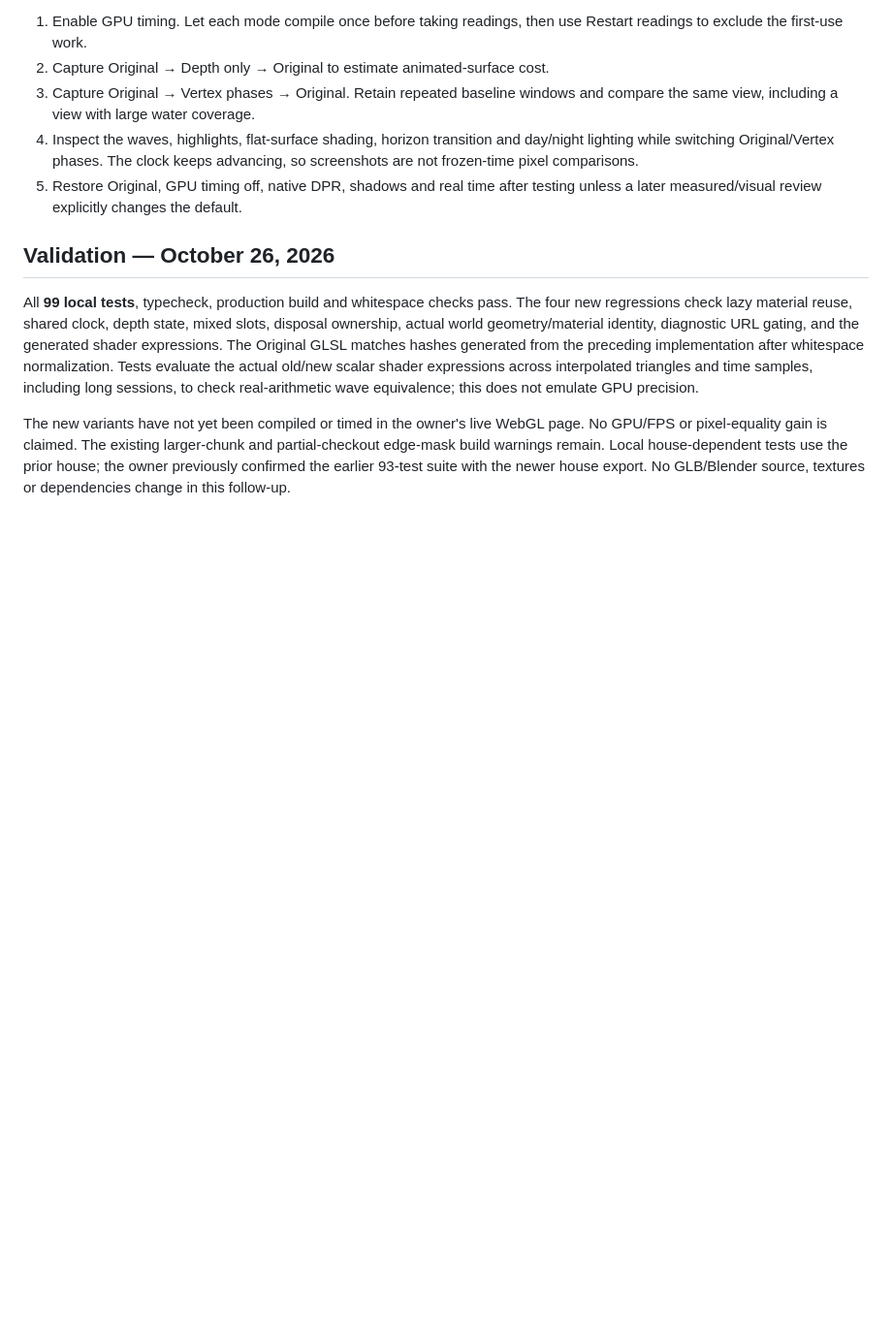
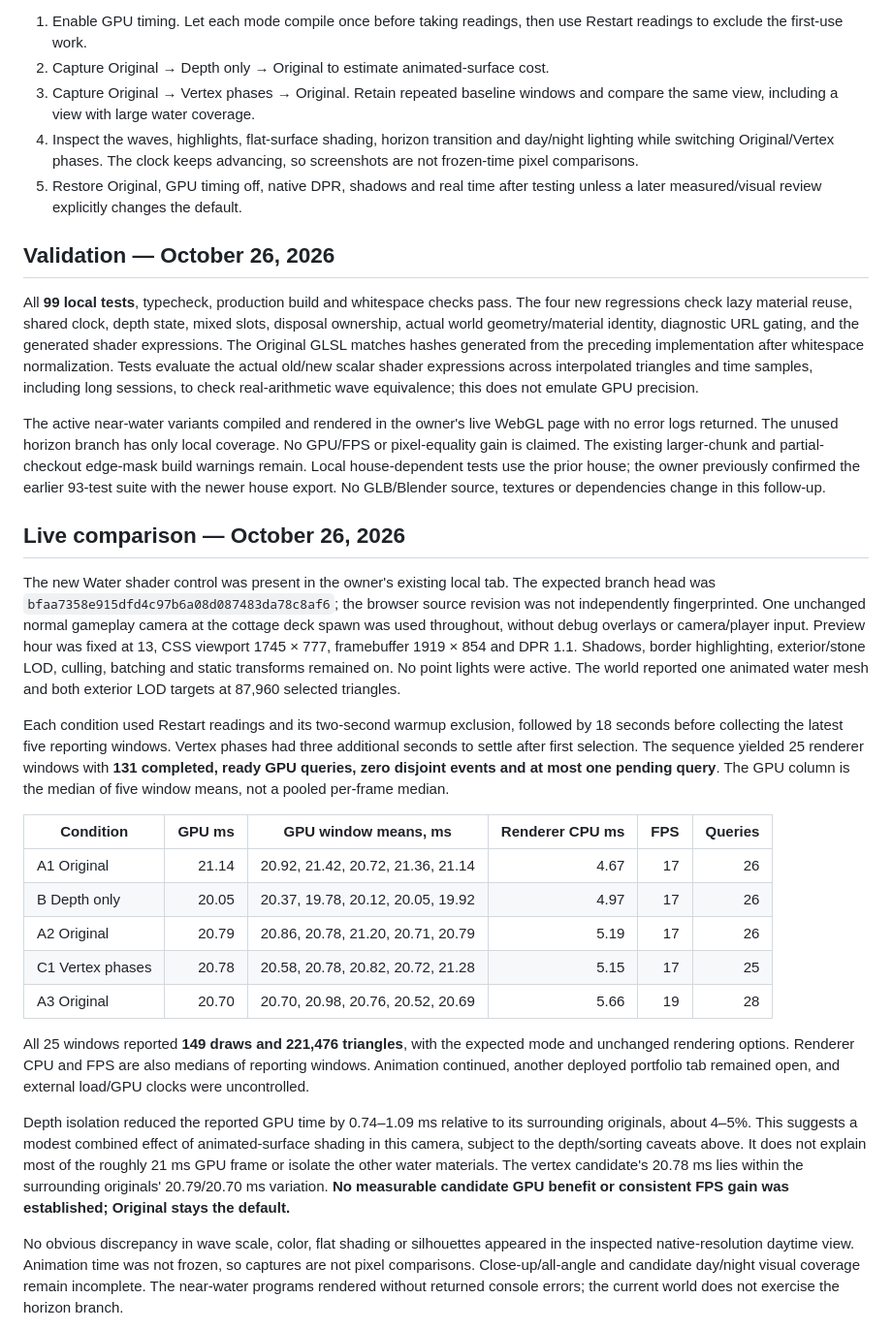
Before and after one commit to ghannoum74/Portfolio, a Markdown page: docs/water-shader-review.md, the part around the change printed below. Shown: that part at 97% size. Drawn GitHub-style; blank space fills up the shorter version.

```diff
--- a/docs/water-shader-review.md
+++ b/docs/water-shader-review.md
@@ -79,9 +79,58 @@ normalization. Tests evaluate the actual old/new scalar shader expressions
 across interpolated triangles and time samples, including long sessions, to
 check real-arithmetic wave equivalence; this does not emulate GPU precision.
 
-The new variants have not yet been compiled or timed in the owner's live WebGL
-page. No GPU/FPS or pixel-equality gain is claimed. The existing larger-chunk and
+The active near-water variants compiled and rendered in the owner's live WebGL
+page with no error logs returned. The unused horizon branch has only local
+coverage. No GPU/FPS or pixel-equality gain is claimed. The existing larger-chunk and
 partial-checkout edge-mask build warnings remain. Local house-dependent tests
 use the prior house; the owner previously confirmed the earlier 93-test suite
 with the newer house export. No GLB/Blender source, textures or dependencies
 change in this follow-up.
+
+## Live comparison — October 26, 2026
+
+The new Water shader control was present in the owner's existing local tab.
+The expected branch head was `bfaa7358e915dfd4c97b6a08d087483da78c8af6`; the
+browser source revision was not independently fingerprinted. One unchanged
+normal gameplay camera at the cottage deck spawn was used throughout, without
+debug overlays or camera/player input. Preview hour was fixed at 13, CSS viewport
+1745 × 777, framebuffer 1919 × 854 and DPR 1.1. Shadows, border highlighting,
+exterior/stone LOD, culling, batching and static transforms remained on. No point
+lights were active. The world reported one animated water mesh and both exterior
+LOD targets at 87,960 selected triangles.
+
+Each condition used Restart readings and its two-second warmup exclusion,
+followed by 18 seconds before collecting the latest five reporting windows.
+Vertex phases had three additional seconds to settle after first selection.
+The sequence yielded 25 renderer windows with **131 completed, ready GPU
+queries, zero disjoint events and at most one pending query**. The GPU column is
+the median of five window means, not a pooled per-frame median.
+
+| Condition | GPU ms | GPU window means, ms | Renderer CPU ms | FPS | Queries |
+| --- | ---: | --- | ---: | ---: | ---: |
+| A1 Original | 21.14 | 20.92, 21.42, 20.72, 21.36, 21.14 | 4.67 | 17 | 26 |
+| B Depth only | 20.05 | 20.37, 19.78, 20.12, 20.05, 19.92 | 4.97 | 17 | 26 |
+| A2 Original | 20.79 | 20.86, 20.78, 21.20, 20.71, 20.79 | 5.19 | 17 | 26 |
+| C1 Vertex phases | 20.78 | 20.58, 20.78, 20.82, 20.72, 21.28 | 5.15 | 17 | 25 |
+| A3 Original | 20.70 | 20.70, 20.98, 20.76, 20.52, 20.69 | 5.66 | 19 | 28 |
+
+All 25 windows reported **149 draws and 221,476 triangles**, with the expected
+mode and unchanged rendering options. Renderer CPU and FPS are also medians
+of reporting windows. Animation continued, another deployed portfolio tab
+remained open, and external load/GPU clocks were uncontrolled.
+
+Depth isolation reduced the reported GPU time by 0.74–1.09 ms relative to its
+surrounding originals, about 4–5%. This suggests a modest combined effect of
+animated-surface shading in this camera, subject to the depth/sorting caveats
+above. It does not explain most of the roughly 21 ms GPU frame or isolate the
+other water materials. The vertex candidate's 20.78 ms lies within the
+surrounding originals' 20.79/20.70 ms variation. **No measurable candidate GPU
+benefit or consistent FPS gain was established; Original stays the default.**
+
+No obvious discrepancy in wave scale, color, flat shading or silhouettes
+appeared in the inspected native-resolution daytime view. Animation time was
+not frozen, so captures are not pixel comparisons. Close-up/all-angle and
+candidate day/night visual coverage remain incomplete. The near-water programs
+rendered without returned console errors; the current world does not exercise
+the horizon branch.
+
```
Also changed, not shown: other parts of docs/water-shader-review.md (+23 -5 lines), docs/water-shader-depth-2026-10-26.png (added), docs/water-shader-original-2026-10-26.png (added), docs/water-shader-restored-2026-10-26.png (added), docs/water-shader-vertex-2026-10-26.png (added), 1 other file.
